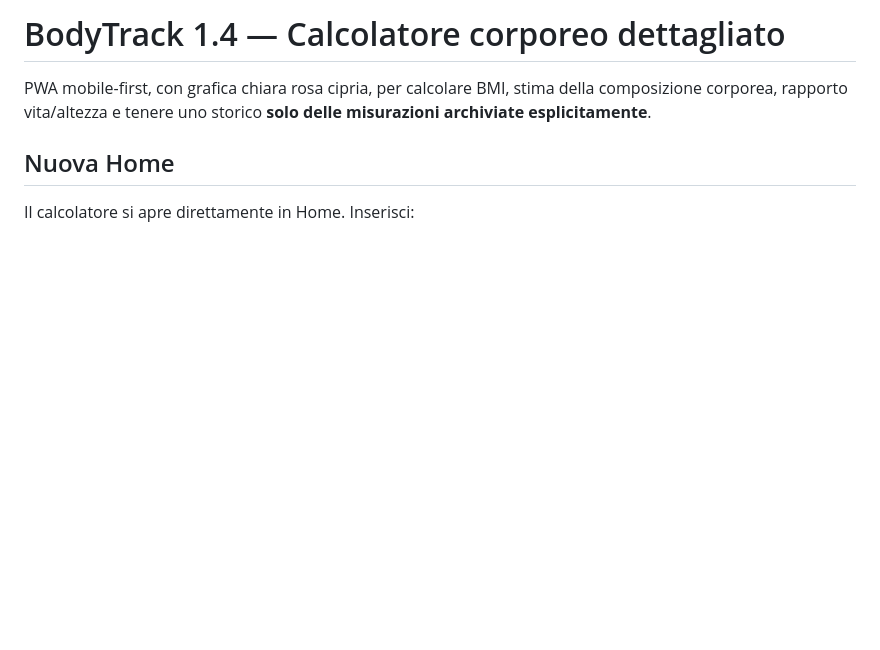
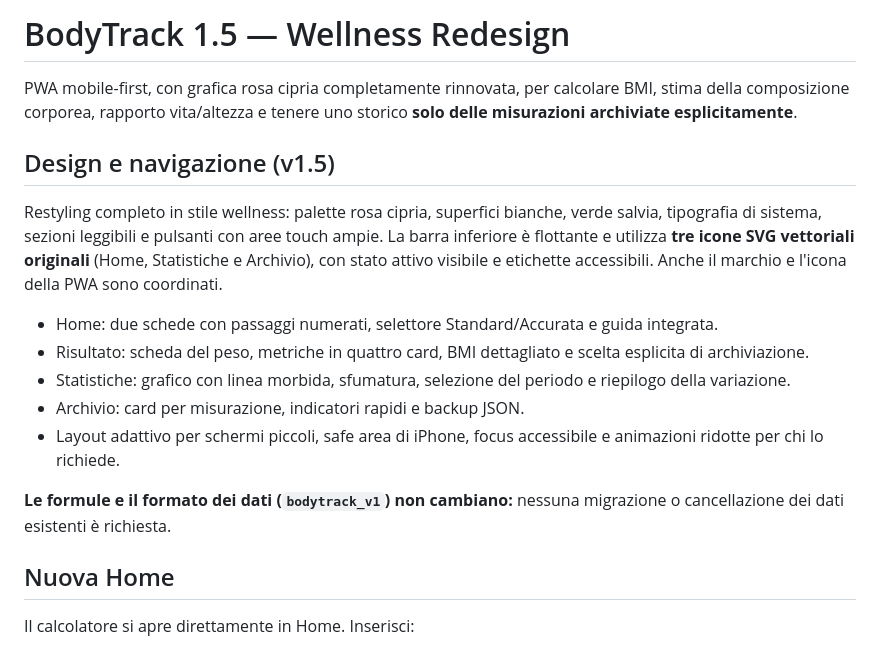
Before and after one commit to alexformentin2004/BMI-Calculator, a Markdown page: README.md, the part around the change. GitHub-like rendering; blank space fills up the shorter version.

Commit message:
Release BodyTrack 1.5 wellness redesign and refresh static asset versions

```diff
--- a/README.md
+++ b/README.md
@@ -1,6 +1,18 @@
-# BodyTrack 1.4 — Calcolatore corporeo dettagliato
+# BodyTrack 1.5 — Wellness Redesign
 
-PWA mobile-first, con grafica chiara rosa cipria, per calcolare BMI, stima della composizione corporea, rapporto vita/altezza e tenere uno storico **solo delle misurazioni archiviate esplicitamente**.
+PWA mobile-first, con grafica rosa cipria completamente rinnovata, per calcolare BMI, stima della composizione corporea, rapporto vita/altezza e tenere uno storico **solo delle misurazioni archiviate esplicitamente**.
+
+## Design e navigazione (v1.5)
+
+Restyling completo in stile wellness: palette rosa cipria, superfici bianche, verde salvia, tipografia di sistema, sezioni leggibili e pulsanti con aree touch ampie. La barra inferiore è flottante e utilizza **tre icone SVG vettoriali originali** (Home, Statistiche e Archivio), con stato attivo visibile e etichette accessibili. Anche il marchio e l'icona della PWA sono coordinati.
+
+- Home: due schede con passaggi numerati, selettore Standard/Accurata e guida integrata.
+- Risultato: scheda del peso, metriche in quattro card, BMI dettagliato e scelta esplicita di archiviazione.
+- Statistiche: grafico con linea morbida, sfumatura, selezione del periodo e riepilogo della variazione.
+- Archivio: card per misurazione, indicatori rapidi e backup JSON.
+- Layout adattivo per schermi piccoli, safe area di iPhone, focus accessibile e animazioni ridotte per chi lo richiede.
+
+**Le formule e il formato dei dati (`bodytrack_v1`) non cambiano:** nessuna migrazione o cancellazione dei dati esistenti è richiesta.
 
 ## Nuova Home
 
```
